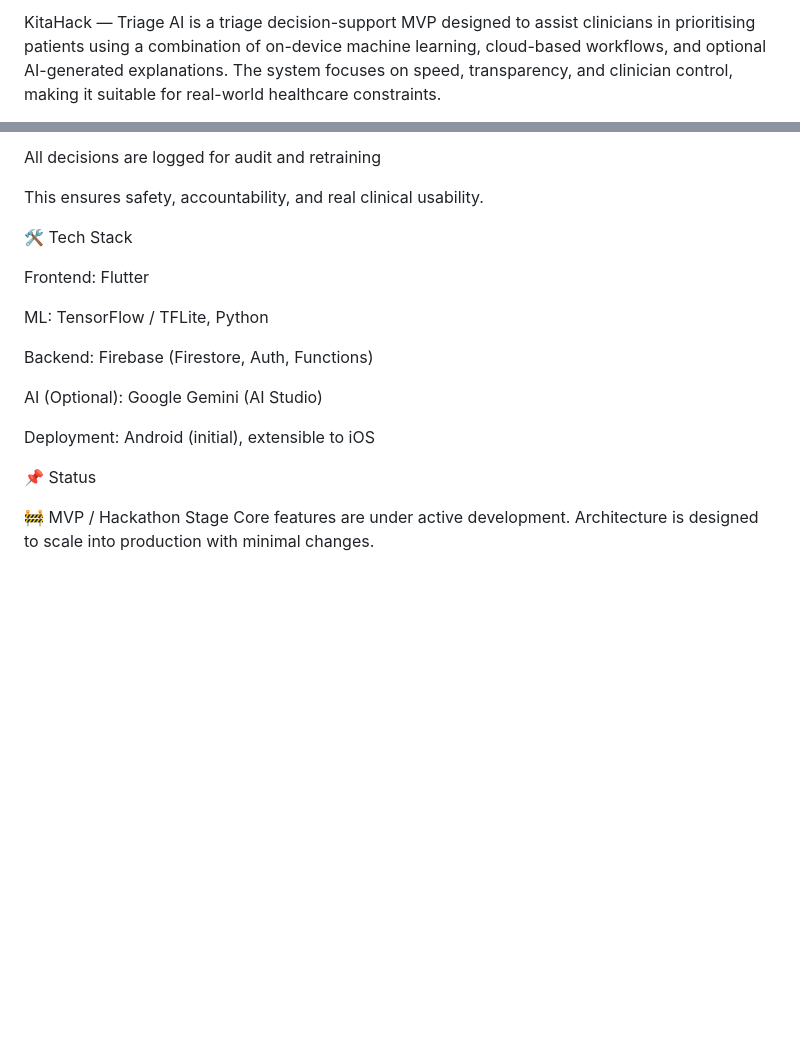
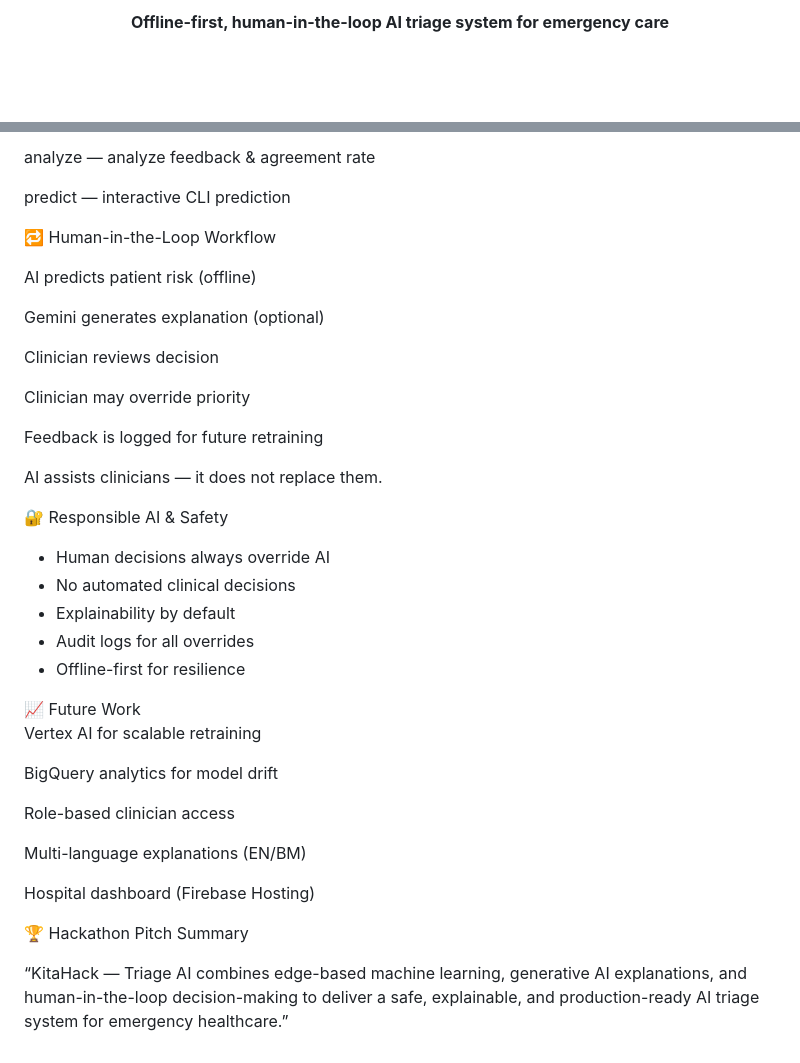
Before and after one commit to JokerHin/KitaHack2026, a Markdown page: README.md, 2 parts joined by grey strips. GitHub-like rendering; blank space fills up the shorter version.

Commit message:
Revise README for improved clarity and structure
Updated README to enhance clarity and structure, including key features and system overview.

```diff
--- a/README.md
+++ b/README.md
@@ -2,4 +2,5 @@
 
-KitaHack — Triage AI is a triage decision-support MVP designed to assist clinicians in prioritising patients using a combination of on-device machine learning, cloud-based workflows, and optional AI-generated explanations.
-The system focuses on speed, transparency, and clinician control, making it suitable for real-world healthcare constraints.
+<p align="center">
+  <strong>Offline-first, human-in-the-loop AI triage system for emergency care</strong>
+</p>
 
@@ -116,21 +112,36 @@ Clinicians review and override
 
-All decisions are logged for audit and retraining
+analyze — analyze feedback & agreement rate
 
-This ensures safety, accountability, and real clinical usability.
+predict — interactive CLI prediction
 
-🛠 Tech Stack
+🔁 Human-in-the-Loop Workflow
 
-Frontend: Flutter
+AI predicts patient risk (offline)
 
-ML: TensorFlow / TFLite, Python
+Gemini generates explanation (optional)
 
-Backend: Firebase (Firestore, Auth, Functions)
+Clinician reviews decision
 
-AI (Optional): Google Gemini (AI Studio)
+Clinician may override priority
 
-Deployment: Android (initial), extensible to iOS
+Feedback is logged for future retraining
 
-📌 Status
+AI assists clinicians — it does not replace them.
 
-🚧 MVP / Hackathon Stage
-Core features are under active development. Architecture is designed to scale into production with minimal changes.
+🔐 Responsible AI & Safety
+<ul> <li>Human decisions always override AI</li> <li>No automated clinical decisions</li> <li>Explainability by default</li> <li>Audit logs for all overrides</li> <li>Offline-first for resilience</li> </ul>
+📈 Future Work
+
+Vertex AI for scalable retraining
+
+BigQuery analytics for model drift
+
+Role-based clinician access
+
+Multi-language explanations (EN/BM)
+
+Hospital dashboard (Firebase Hosting)
+
+🏆 Hackathon Pitch Summary
+
+“KitaHack — Triage AI combines edge-based machine learning, generative AI explanations, and human-in-the-loop decision-making to deliver a safe, explainable, and production-ready AI triage system for emergency healthcare.”
```
Also changed, not shown: other parts of README.md (+64 -69 lines).
